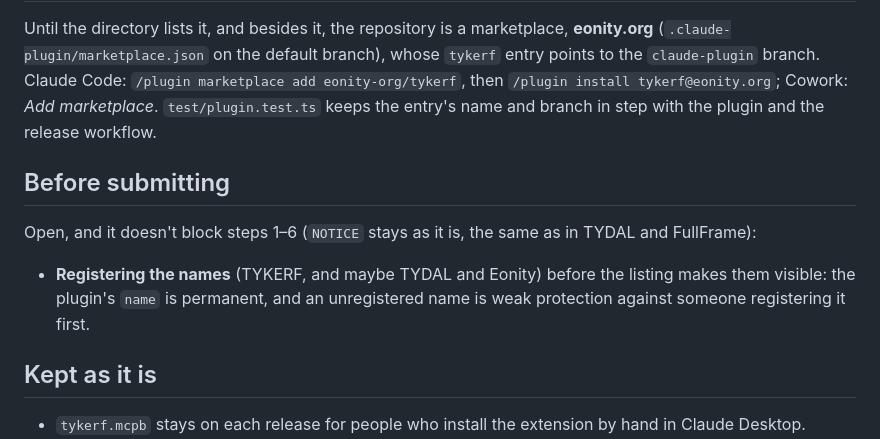
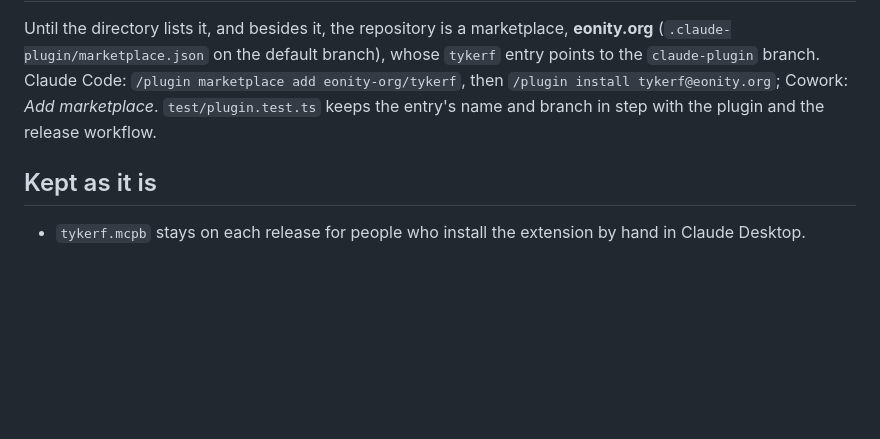
Before and after one commit to eonity-org/tykerf, a Markdown page: docs/plans/claude-plugin.md, the part around the change. Rendered like a GitHub page; blank space fills up the shorter version.

```diff
--- a/docs/plans/claude-plugin.md
+++ b/docs/plans/claude-plugin.md
@@ -47,10 +47,6 @@ Anthropic's pages this plan follows:
 ## Meanwhile: TYKERF's own marketplace
 Until the directory lists it, and besides it, the repository is a marketplace, **eonity.org** (`.claude-plugin/marketplace.json` on the default branch), whose `tykerf` entry points to the `claude-plugin` branch. Claude Code: `/plugin marketplace add eonity-org/tykerf`, then `/plugin install tykerf@eonity.org`; Cowork: *Add marketplace*. `test/plugin.test.ts` keeps the entry's name and branch in step with the plugin and the release workflow.
 
-## Before submitting
-Open, and it doesn't block steps 1–6 (`NOTICE` stays as it is, the same as in TYDAL and FullFrame):
-- **Registering the names** (TYKERF, and maybe TYDAL and Eonity) before the listing makes them visible: the plugin's `name` is permanent, and an unregistered name is weak protection against someone registering it first.
-
 ## Kept as it is
 - `tykerf.mcpb` stays on each release for people who install the extension by hand in Claude Desktop.
 - The MCP server's tools don't change for the plugin; only how it's packaged and started.
```
